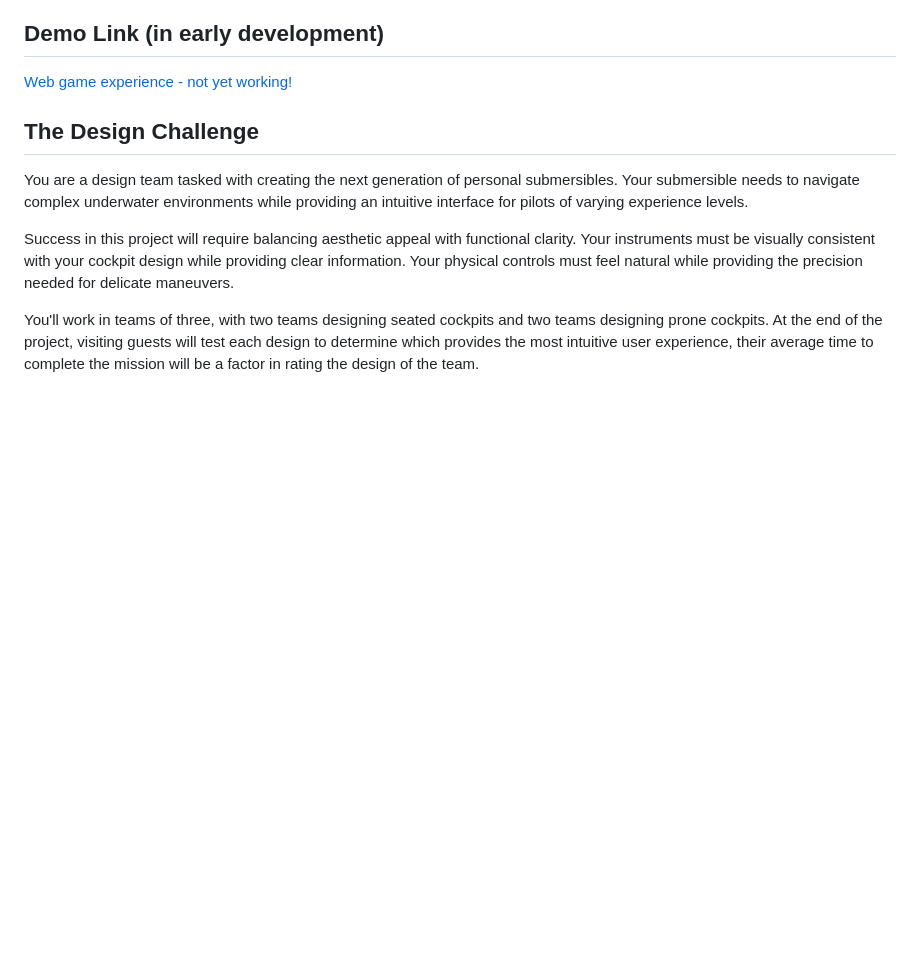
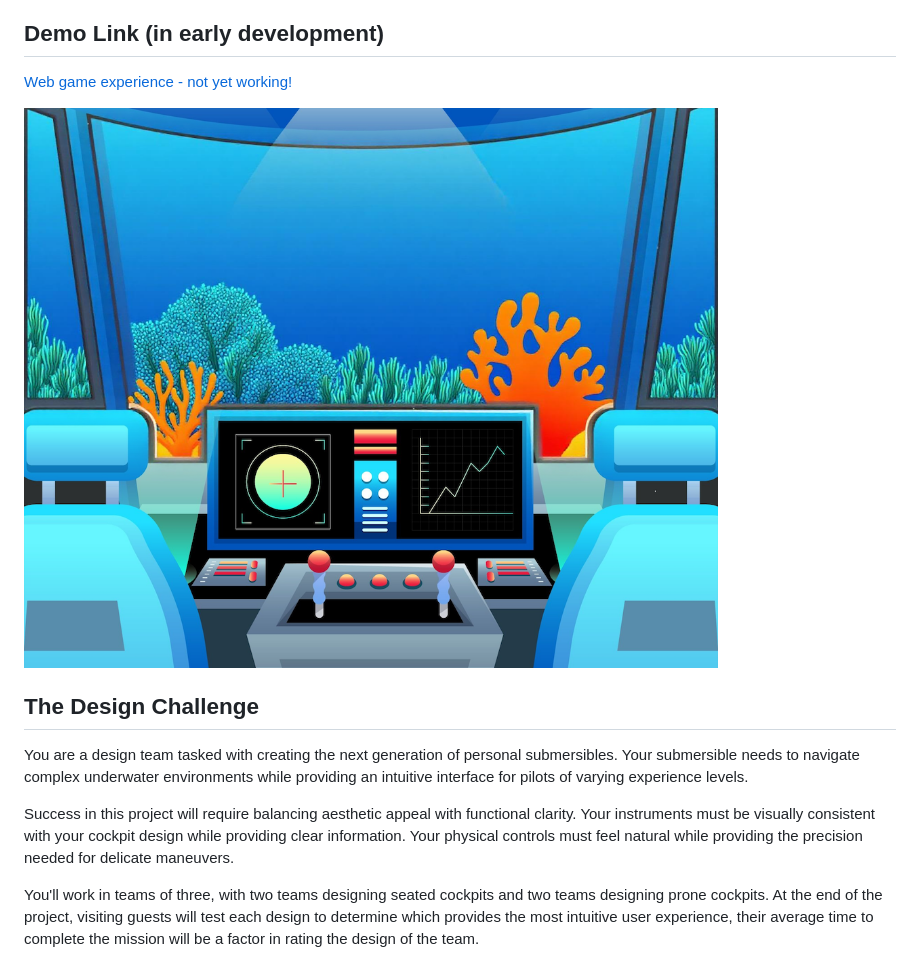
Before and after one commit to steveturbek/Tangible-Interfaces-Submarine-Design-Project, a Markdown page: README.md, the part around the change. Drawn GitHub-style; blank space fills up the shorter version.

Commit message:
Illustration of a Submarine Cockpit

```diff
--- a/README.md
+++ b/README.md
@@ -7,6 +7,8 @@ Welcome to the "AquaNova Submarine" Student Design Project for Steve Turbek's "T
 ## Demo Link (in early development)
 
 [Web game experience - not yet working!](https://steveturbek.github.io/Tangible-Interfaces-Submarine-Design-Project)
+
+![Illustration of a Submarine Cockpit](assets/submarine-illus.png "Illustration of a Submarine Cockpit")
 
 ## The Design Challenge
 
```
